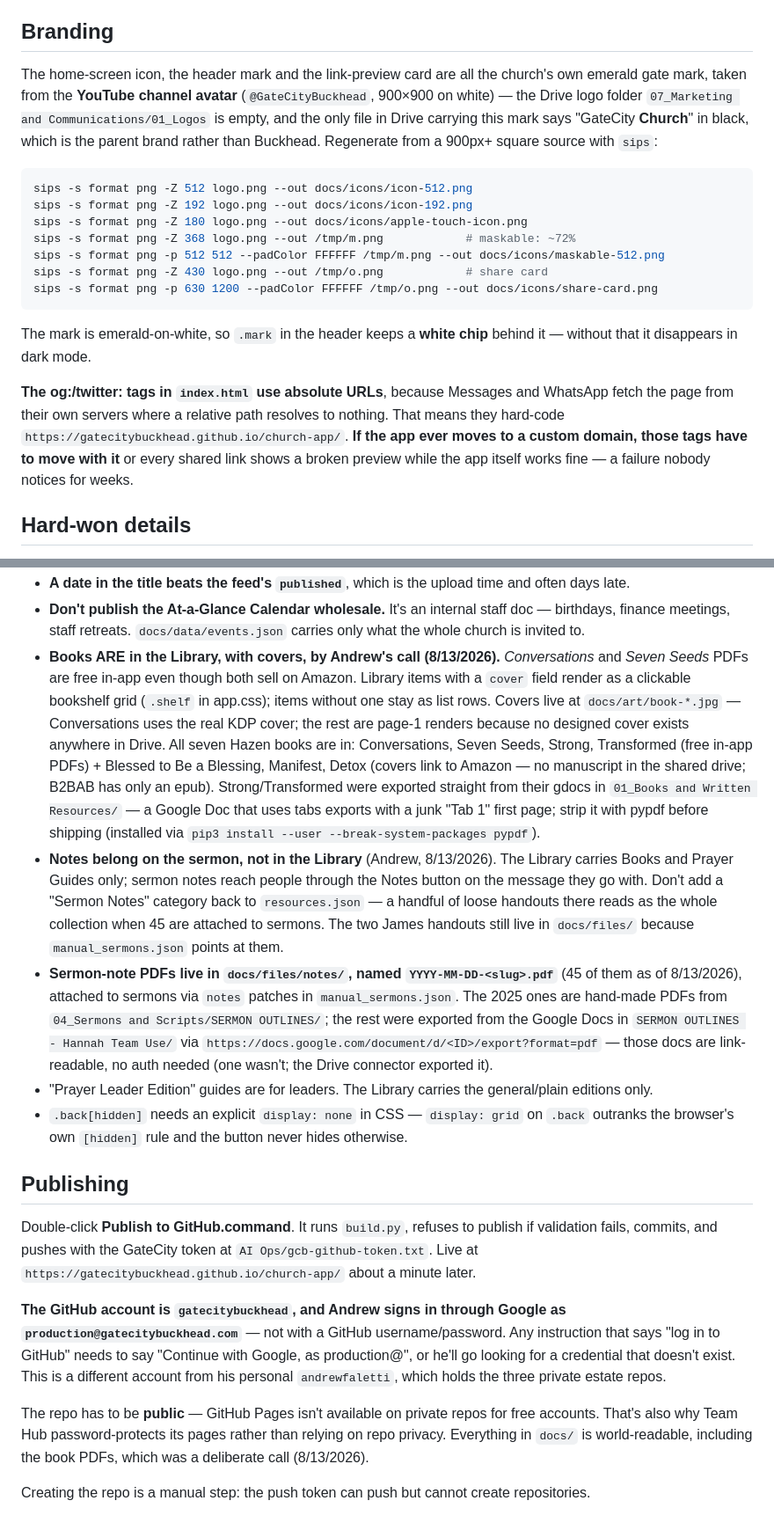
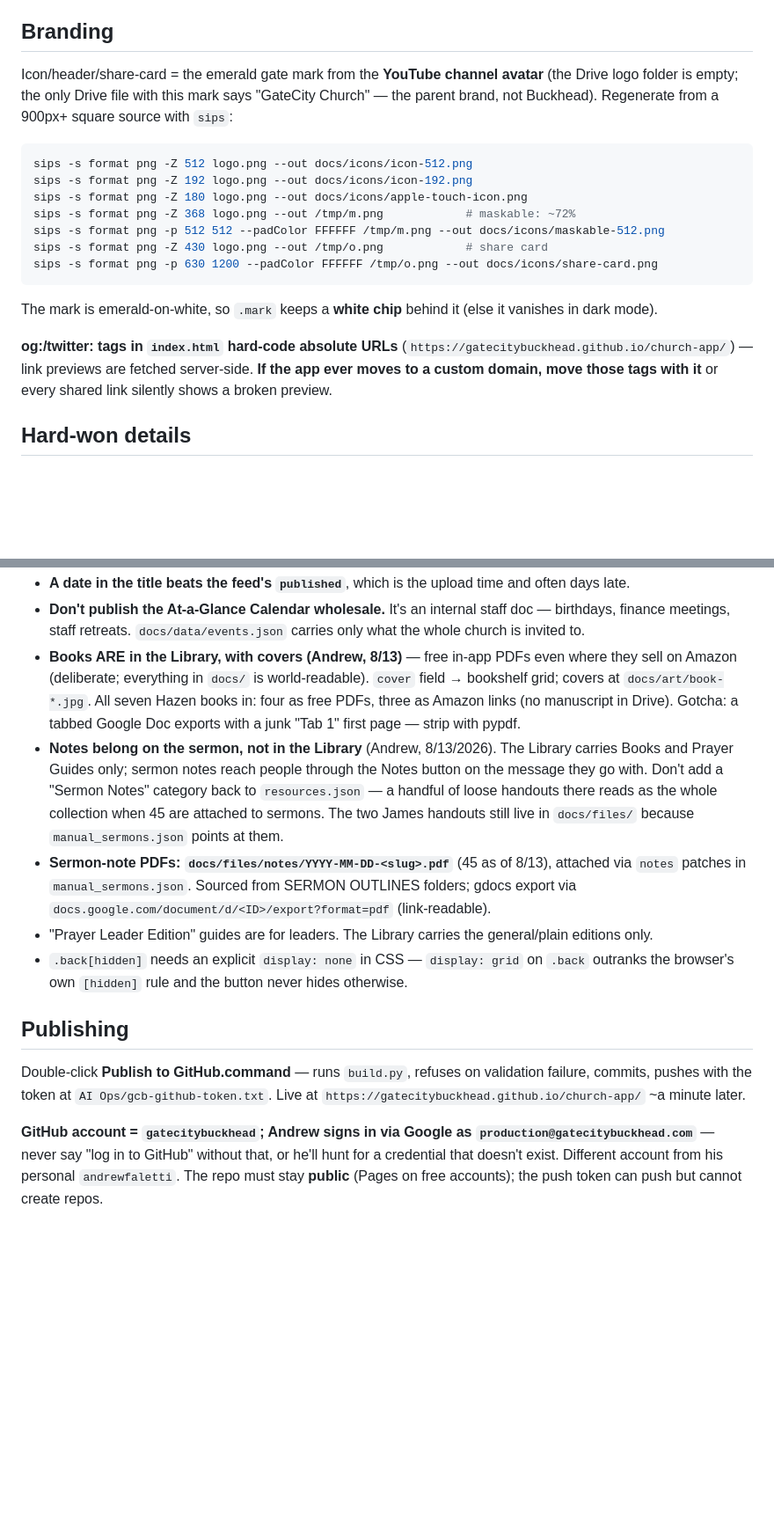
Before and after one commit to gatecitybuckhead/church-app, a Markdown page: CLAUDE.md, 2 parts joined by grey strips. Shown at 88% size. Rendered like a GitHub page; blank space fills up the shorter version.

Commit message:
CLAUDE.md fat trim: map under 8KB, detail moved to HISTORY.md
Co-Authored-By: Claude Fable 5 <noreply@anthropic.com>

````diff
--- a/CLAUDE.md
+++ b/CLAUDE.md
@@ -65,12 +63,10 @@ uploading Sunday's video until Monday. The task must never invoke
 it pushes directly instead.
 
 ## Branding
-The home-screen icon, the header mark and the link-preview card are all the
-church's own emerald gate mark, taken from the **YouTube channel avatar**
-(`@GateCityBuckhead`, 900×900 on white) — the Drive logo folder
-`07_Marketing and Communications/01_Logos` is empty, and the only file in Drive
-carrying this mark says "GateCity **Church**" in black, which is the parent
-brand rather than Buckhead. Regenerate from a 900px+ square source with `sips`:
+Icon/header/share-card = the emerald gate mark from the **YouTube channel
+avatar** (the Drive logo folder is empty; the only Drive file with this
+mark says "GateCity Church" — the parent brand, not Buckhead). Regenerate
+from a 900px+ square source with `sips`:
 
 ```bash
 sips -s format png -Z 512 logo.png --out docs/icons/icon-512.png
@@ -82,16 +78,13 @@ sips -s format png -Z 430 logo.png --out /tmp/o.png            # share card
 sips -s format png -p 630 1200 --padColor FFFFFF /tmp/o.png --out docs/icons/share-card.png
 ```
 
-The mark is emerald-on-white, so `.mark` in the header keeps a **white chip**
-behind it — without that it disappears in dark mode.
+The mark is emerald-on-white, so `.mark` keeps a **white chip** behind it
+(else it vanishes in dark mode).
 
-**The og:/twitter: tags in `index.html` use absolute URLs**, because Messages
-and WhatsApp fetch the page from their own servers where a relative path
-resolves to nothing. That means they hard-code
-`https://gatecitybuckhead.github.io/church-app/`. **If the app ever moves to a
-custom domain, those tags have to move with it** or every shared link shows a
-broken preview while the app itself works fine — a failure nobody notices for
-weeks.
+**og:/twitter: tags in `index.html` hard-code absolute URLs**
+(`https://gatecitybuckhead.github.io/church-app/`) — link previews are
+fetched server-side. **If the app ever moves to a custom domain, move those
+tags with it** or every shared link silently shows a broken preview.
 
 ## Hard-won details
 - **A series with no playlist** (a brand-new one) goes in
@@ -109,19 +102,12 @@ weeks.
 - **Don't publish the At-a-Glance Calendar wholesale.** It's an internal staff
   doc — birthdays, finance meetings, staff retreats. `docs/data/events.json`
   carries only what the whole church is invited to.
-- **Books ARE in the Library, with covers, by Andrew's call (8/13/2026).**
-  *Conversations* and *Seven Seeds* PDFs are free in-app even though both sell
-  on Amazon. Library items with a `cover` field render as a clickable
-  bookshelf grid (`.shelf` in app.css); items without one stay as list rows.
-  Covers live at `docs/art/book-*.jpg` — Conversations uses the real KDP
-  cover; the rest are page-1 renders because no designed cover exists
-  anywhere in Drive. All seven Hazen books are in: Conversations, Seven
-  Seeds, Strong, Transformed (free in-app PDFs) + Blessed to Be a Blessing,
-  Manifest, Detox (covers link to Amazon — no manuscript in the shared
-  drive; B2BAB has only an epub). Strong/Transformed were exported straight
-  from their gdocs in `01_Books and Written Resources/` — a Google Doc that
-  uses tabs exports with a junk "Tab 1" first page; strip it with pypdf
-  before shipping (installed via `pip3 install --user --break-system-packages pypdf`).
+- **Books ARE in the Library, with covers (Andrew, 8/13)** — free in-app
+  PDFs even where they sell on Amazon (deliberate; everything in `docs/` is
+  world-readable). `cover` field → bookshelf grid; covers at
+  `docs/art/book-*.jpg`. All seven Hazen books in: four as free PDFs, three
+  as Amazon links (no manuscript in Drive). Gotcha: a tabbed Google Doc
+  exports with a junk "Tab 1" first page — strip with pypdf.
 - **Notes belong on the sermon, not in the Library** (Andrew, 8/13/2026).
   The Library carries Books and Prayer Guides only; sermon notes reach people
   through the Notes button on the message they go with. Don't add a
@@ -129,13 +115,10 @@ weeks.
   handouts there reads as the whole collection when 45 are attached to
   sermons. The two James handouts still live in `docs/files/` because
   `manual_sermons.json` points at them.
-- **Sermon-note PDFs live in `docs/files/notes/`, named `YYYY-MM-DD-<slug>.pdf`**
-  (45 of them as of 8/13/2026), attached to sermons via `notes` patches in
-  `manual_sermons.json`. The 2025 ones are hand-made PDFs from
-  `04_Sermons and Scripts/SERMON OUTLINES/`; the rest were exported from the
-  Google Docs in `SERMON OUTLINES - Hannah Team Use/` via
-  `https://docs.google.com/document/d/<ID>/export?format=pdf` — those docs are
-  link-readable, no auth needed (one wasn't; the Drive connector exported it).
+- **Sermon-note PDFs: `docs/files/notes/YYYY-MM-DD-<slug>.pdf`** (45 as of
+  8/13), attached via `notes` patches in `manual_sermons.json`. Sourced
+  from SERMON OUTLINES folders; gdocs export via
+  `docs.google.com/document/d/<ID>/export?format=pdf` (link-readable).
 - "Prayer Leader Edition" guides are for leaders. The Library carries the
   general/plain editions only.
 - `.back[hidden]` needs an explicit `display: none` in CSS — `display: grid`
@@ -143,22 +126,13 @@ weeks.
   hides otherwise.
 
 ## Publishing
-Double-click **Publish to GitHub.command**. It runs `build.py`, refuses to
-publish if validation fails, commits, and pushes with the GateCity token at
+Double-click **Publish to GitHub.command** — runs `build.py`, refuses on
+validation failure, commits, pushes with the token at
 `AI Ops/gcb-github-token.txt`. Live at
-`https://gatecitybuckhead.github.io/church-app/` about a minute later.
+`https://gatecitybuckhead.github.io/church-app/` ~a minute later.
 
-**The GitHub account is `gatecitybuckhead`, and Andrew signs in through
-Google as `production@gatecitybuckhead.com`** — not with a GitHub
-username/password. Any instruction that says "log in to GitHub" needs to say
-"Continue with Google, as production@", or he'll go looking for a credential
-that doesn't exist. This is a different account from his personal
-`andrewfaletti`, which holds the three private estate repos.
-
-The repo has to be **public** — GitHub Pages isn't available on private repos
-for free accounts. That's also why Team Hub password-protects its pages rather
-than relying on repo privacy. Everything in `docs/` is world-readable,
-including the book PDFs, which was a deliberate call (8/13/2026).
-
-Creating the repo is a manual step: the push token can push but cannot create
-repositories.
+**GitHub account = `gatecitybuckhead`; Andrew signs in via Google as
+`production@gatecitybuckhead.com`** — never say "log in to GitHub" without
+that, or he'll hunt for a credential that doesn't exist. Different account
+from his personal `andrewfaletti`. The repo must stay **public** (Pages on
+free accounts); the push token can push but cannot create repos.
````
Also changed, not shown: other parts of CLAUDE.md (+4 -6 lines), HISTORY.md (+21 -0 lines).
